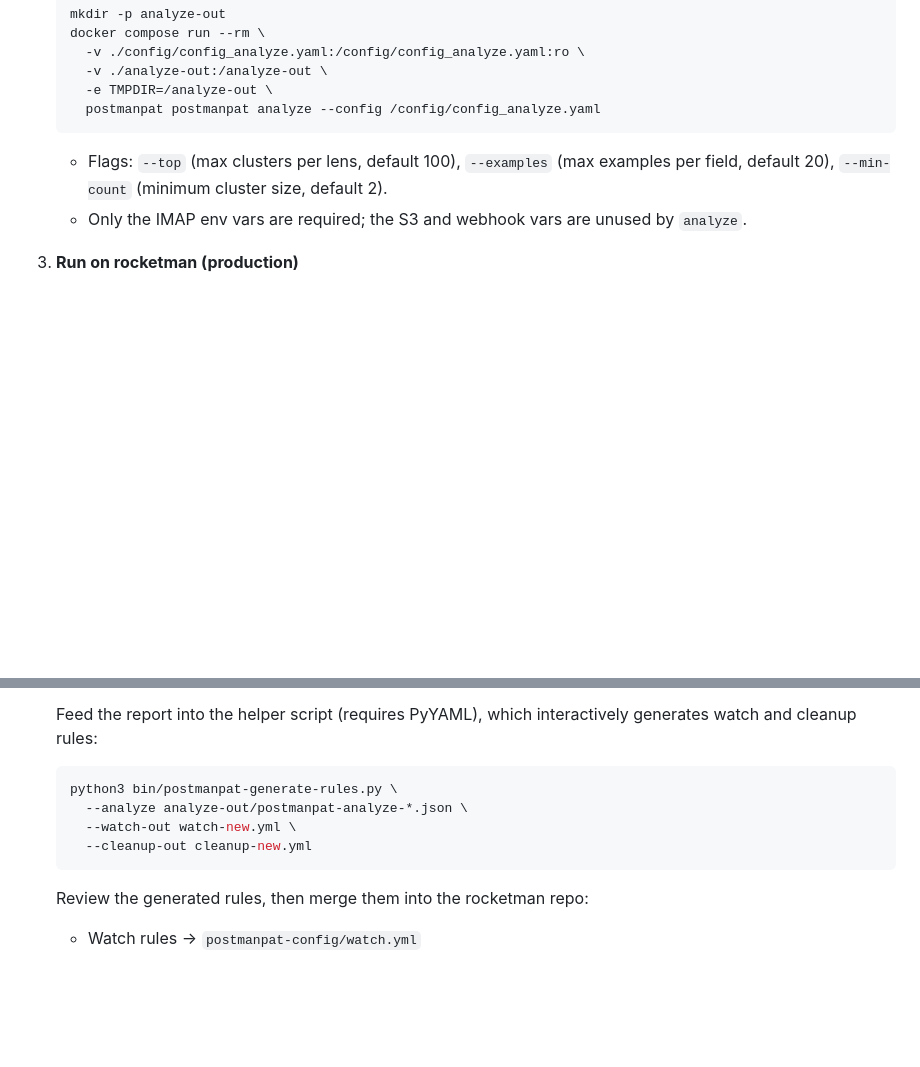
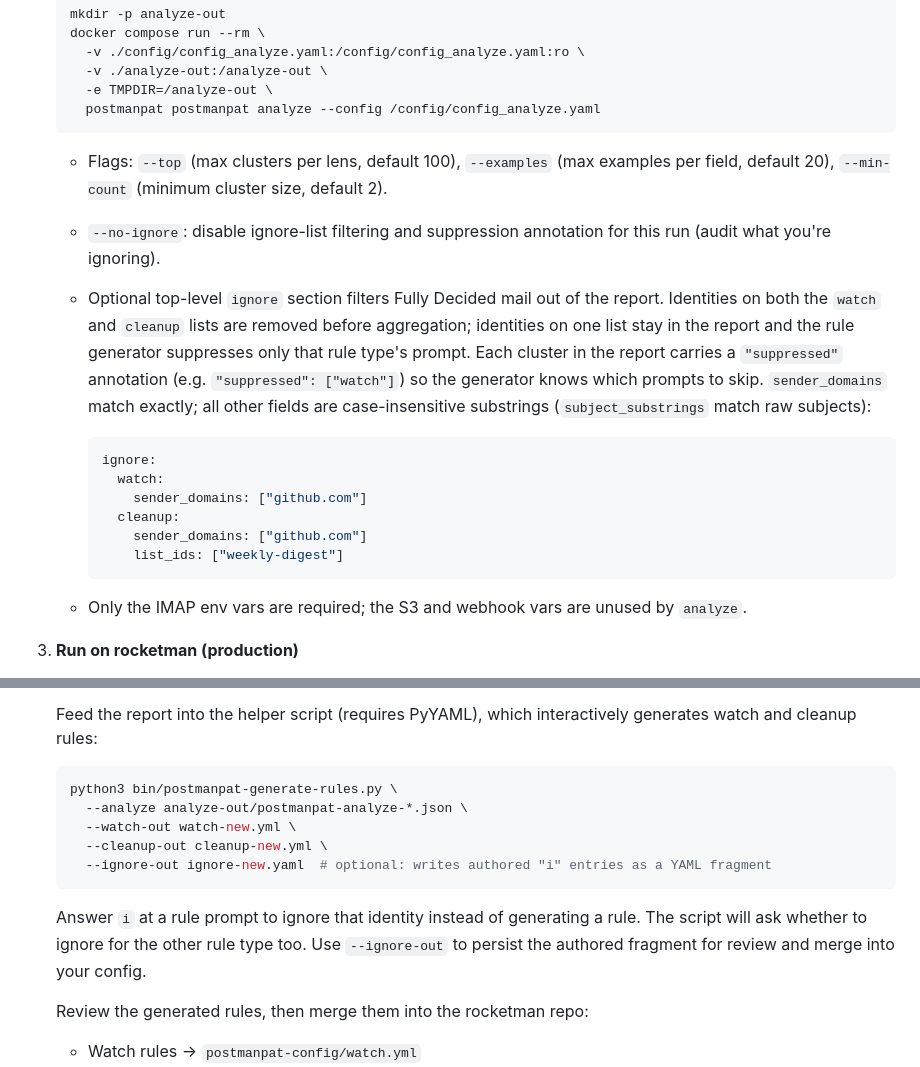
Before and after one commit to aaronromeo/postmanpat, a Markdown page: README.md, 2 parts joined by grey strips. Drawn GitHub-style; blank space fills up the shorter version.

Commit message:
docs: document ignore list, --no-ignore, suppression annotation, and --ignore-out

````diff
--- a/README.md
+++ b/README.md
@@ -160,7 +160,18 @@ Use a one-off container to run `postmanpat analyze`, which scans a mailbox using
      postmanpat postmanpat analyze --config /config/config_analyze.yaml
    ```
 
-   - Flags: `--top` (max clusters per lens, default 100), `--examples` (max examples per field, default 20), `--min-count` (minimum cluster size, default 2).
+    - Flags: `--top` (max clusters per lens, default 100), `--examples` (max examples per field, default 20), `--min-count` (minimum cluster size, default 2).
+    - `--no-ignore`: disable ignore-list filtering and suppression annotation for this run (audit what you're ignoring).
+    - Optional top-level `ignore` section filters Fully Decided mail out of the report. Identities on both the `watch` and `cleanup` lists are removed before aggregation; identities on one list stay in the report and the rule generator suppresses only that rule type's prompt. Each cluster in the report carries a `"suppressed"` annotation (e.g. `"suppressed": ["watch"]`) so the generator knows which prompts to skip. `sender_domains` match exactly; all other fields are case-insensitive substrings (`subject_substrings` match raw subjects):
+
+      ```yaml
+      ignore:
+        watch:
+          sender_domains: ["github.com"]
+        cleanup:
+          sender_domains: ["github.com"]
+          list_ids: ["weekly-digest"]
+      ```
    - Only the IMAP env vars are required; the S3 and webhook vars are unused by `analyze`.
 
 3. **Run on rocketman (production)**
@@ -179,12 +190,15 @@ Use a one-off container to run `postmanpat analyze`, which scans a mailbox using
 
    Feed the report into the helper script (requires PyYAML), which interactively generates watch and cleanup rules:
 
-   ```bash
-   python3 bin/postmanpat-generate-rules.py \
-     --analyze analyze-out/postmanpat-analyze-*.json \
-     --watch-out watch-new.yml \
-     --cleanup-out cleanup-new.yml
-   ```
+    ```bash
+    python3 bin/postmanpat-generate-rules.py \
+      --analyze analyze-out/postmanpat-analyze-*.json \
+      --watch-out watch-new.yml \
+      --cleanup-out cleanup-new.yml \
+      --ignore-out ignore-new.yaml  # optional: writes authored "i" entries as a YAML fragment
+    ```
+
+    Answer `i` at a rule prompt to ignore that identity instead of generating a rule. The script will ask whether to ignore for the other rule type too. Use `--ignore-out` to persist the authored fragment for review and merge into your config.
 
    Review the generated rules, then merge them into the rocketman repo:
    - Watch rules → `postmanpat-config/watch.yml`
````
Also changed, not shown: AGENTS.md (+2 -2 lines).
